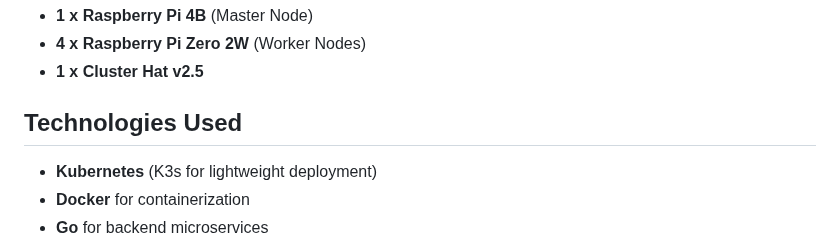
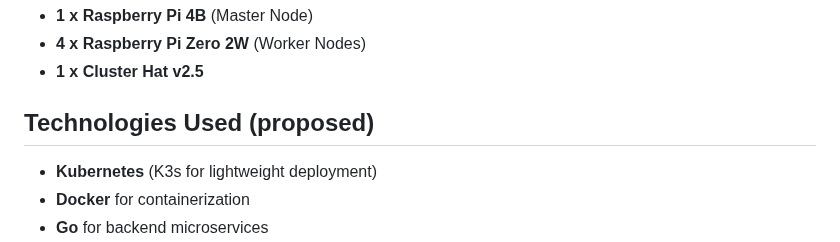
Before and after one commit to ayden-boyko/Piranid, a Markdown page: README.md, the part around the change. Rendered like a GitHub page.

```diff
--- a/README.md
+++ b/README.md
@@ -59,7 +59,7 @@ piranid/
 - **4 x Raspberry Pi Zero 2W** (Worker Nodes)
 - **1 x Cluster Hat v2.5**
 
-## Technologies Used
+## Technologies Used (proposed)
 
 - **Kubernetes** (K3s for lightweight deployment)
 - **Docker** for containerization
```
